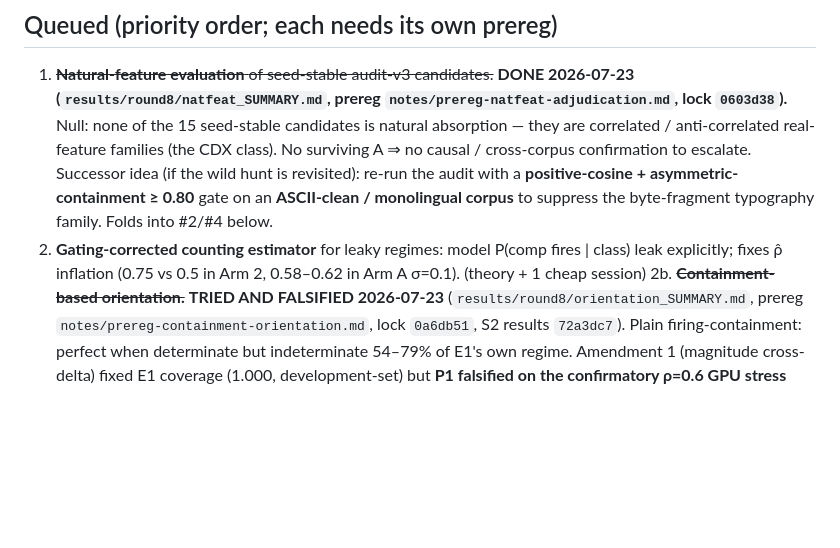
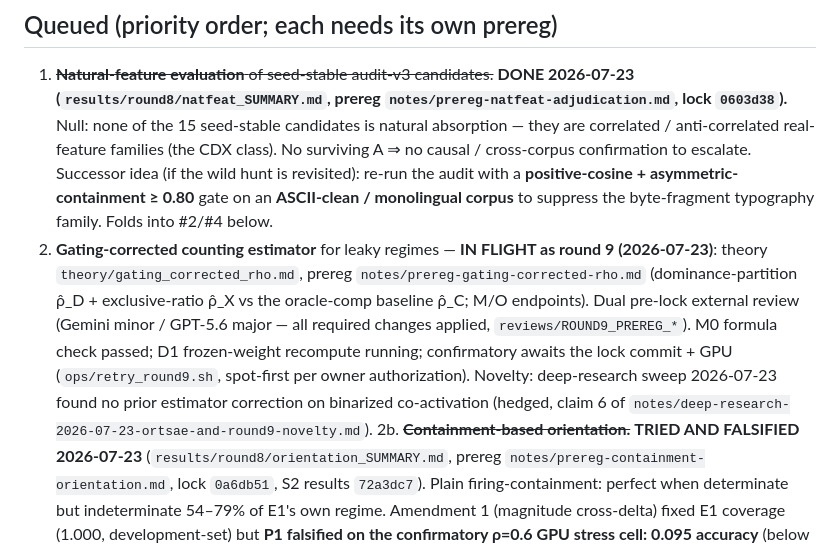
Before and after one commit to reuellee/sae-identifiability, a Markdown page: RESEARCH_PLAN.md, the part around the change. GitHub-like rendering; blank space fills up the shorter version.

Commit message:
Deep-research outcome folded in: report 10 OrtSAE prediction status (no gamma ablation exists; MetaSAEs shows the predicted shape), plan queue #2 in flight, old blocked-attempt doc superseded
Co-Authored-By: Claude Fable 5 <noreply@anthropic.com>
Claude-Session: https://claude.ai/code/session_01A5VLt6KexVA5CPhECoL29j

```diff
--- a/RESEARCH_PLAN.md
+++ b/RESEARCH_PLAN.md
@@ -36,9 +36,17 @@ pre-registration note + pre-results commit; exploratory work is labeled.*
    hunt is revisited): re-run the audit with a **positive-cosine + asymmetric-
    containment ≥ 0.80** gate on an **ASCII-clean / monolingual corpus** to
    suppress the byte-fragment typography family. Folds into #2/#4 below.
-2. **Gating-corrected counting estimator** for leaky regimes: model
-   P(comp fires | class) leak explicitly; fixes ρ̂ inflation (0.75 vs 0.5 in
-   Arm 2, 0.58–0.62 in Arm A σ=0.1). (theory + 1 cheap session)
+2. **Gating-corrected counting estimator** for leaky regimes — **IN FLIGHT
+   as round 9 (2026-07-23)**: theory `theory/gating_corrected_rho.md`,
+   prereg `notes/prereg-gating-corrected-rho.md` (dominance-partition ρ̂_D +
+   exclusive-ratio ρ̂_X vs the oracle-comp baseline ρ̂_C; M/O endpoints).
+   Dual pre-lock external review (Gemini minor / GPT-5.6 major — all
+   required changes applied, `reviews/ROUND9_PREREG_*`). M0 formula check
+   passed; D1 frozen-weight recompute running; confirmatory awaits the lock
+   commit + GPU (`ops/retry_round9.sh`, spot-first per owner authorization).
+   Novelty: deep-research sweep 2026-07-23 found no prior estimator
+   correction on binarized co-activation (hedged, claim 6 of
+   `notes/deep-research-2026-07-23-ortsae-and-round9-novelty.md`).
 2b. ~~**Containment-based orientation.**~~ **TRIED AND FALSIFIED
    2026-07-23** (`results/round8/orientation_SUMMARY.md`, prereg
    `notes/prereg-containment-orientation.md`, lock `0a6db51`, S2 results
```
Also changed, not shown: GEMINI_DEEP_RESEARCH.md (+7 -0 lines), report.md (+1 -1 lines).
